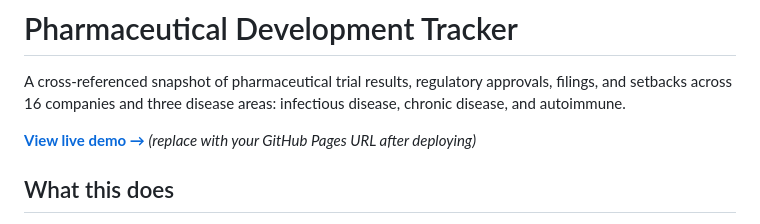
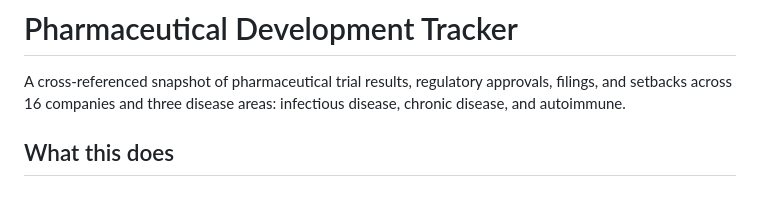
Before and after one commit to juliabraeunig/pharma_tracker, a Markdown page: README.md, the part around the change. Drawn GitHub-style; blank space fills up the shorter version.

```diff
--- a/README.md
+++ b/README.md
@@ -2,9 +2,6 @@
 # Pharmaceutical Development Tracker
 
 A cross-referenced snapshot of pharmaceutical trial results, regulatory approvals, filings, and setbacks across 16 companies and three disease areas: infectious disease, chronic disease, and autoimmune.
-
-**[View live demo →](#)** *(replace with your GitHub Pages URL after deploying)*
-
 
 
 
```
